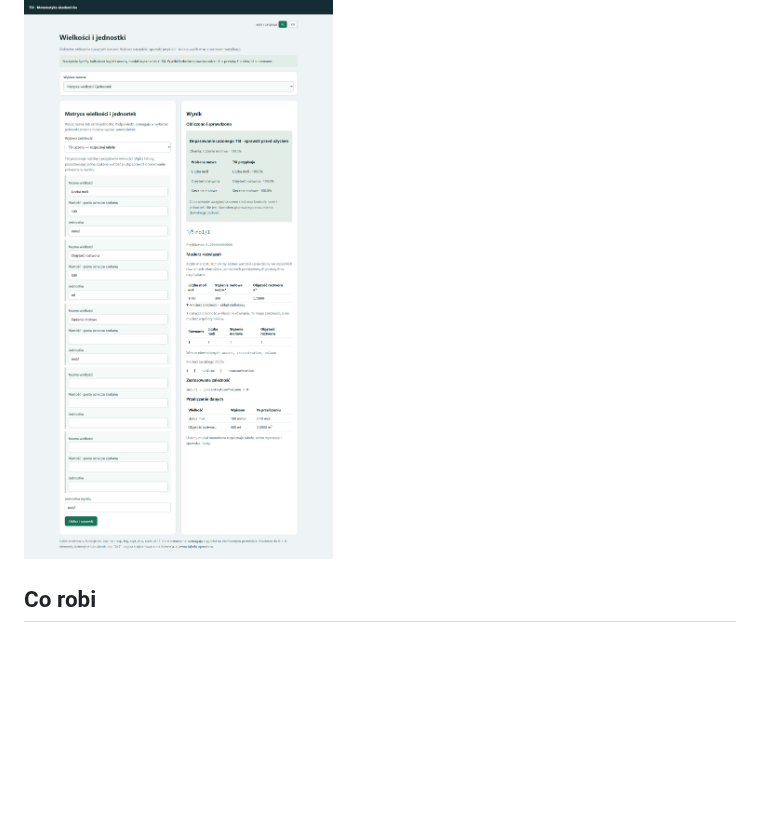
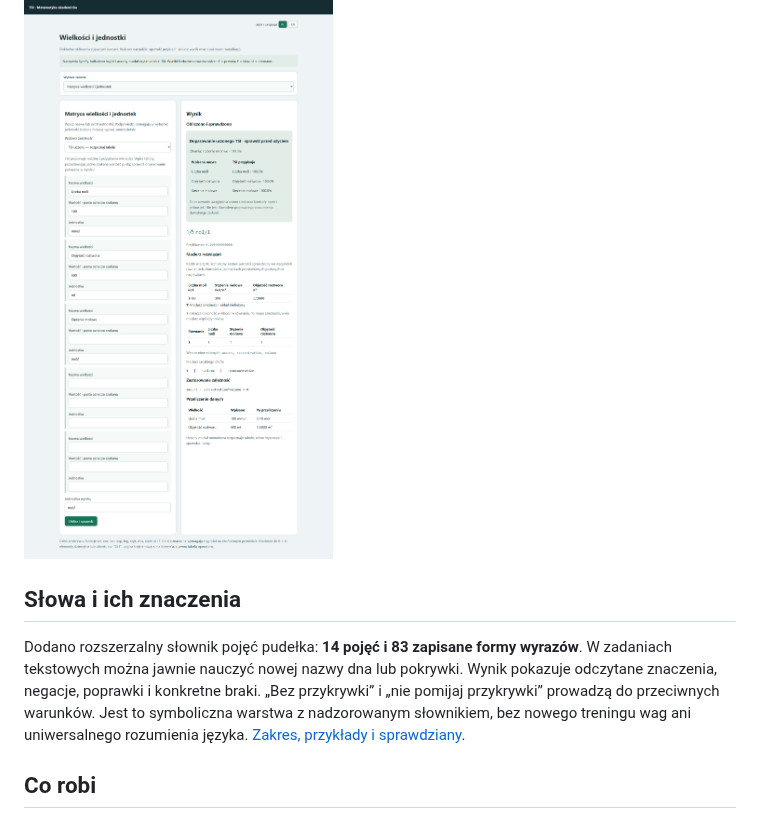
Before and after one commit to jbackk-lang/TSI-math-validator-5, a Markdown page: README.md, the part around the change. GitHub-like rendering; blank space fills up the shorter version.

```diff
--- a/README.md
+++ b/README.md
@@ -21,6 +21,10 @@ Nowy wybór **Matryca wielkości i jednostek** obejmuje 20 modeli, dowolne pole
 [Modele i jednostki](docs/RELACJE_JEDNOSTKI_2026-10-16.md) · [Trening, wyniki i ograniczenia](docs/UCZENIE_TABEL_TSI_2026-10-16.md).
 
 ![Uczony TSI: tabela i macierz rozwiązań](docs/tsi-uczony-tabela.png)
+
+## Słowa i ich znaczenia
+
+Dodano rozszerzalny słownik pojęć pudełka: **14 pojęć i 83 zapisane formy wyrazów**. W zadaniach tekstowych można jawnie nauczyć nowej nazwy dna lub pokrywki. Wynik pokazuje odczytane znaczenia, negacje, poprawki i konkretne braki. „Bez przykrywki” i „nie pomijaj przykrywki” prowadzą do przeciwnych warunków. Jest to symboliczna warstwa z nadzorowanym słownikiem, bez nowego treningu wag ani uniwersalnego rozumienia języka. [Zakres, przykłady i sprawdziany](docs/SLOWA_ZNACZENIA_2026-10-16.md).
 
 ## Co robi
 
```
Also changed, not shown: docs/SLOWA_ZNACZENIA_2026-10-16.md (added, +35 -0 lines), docs/slowa-znaczenia.png (added), 1 other file.
